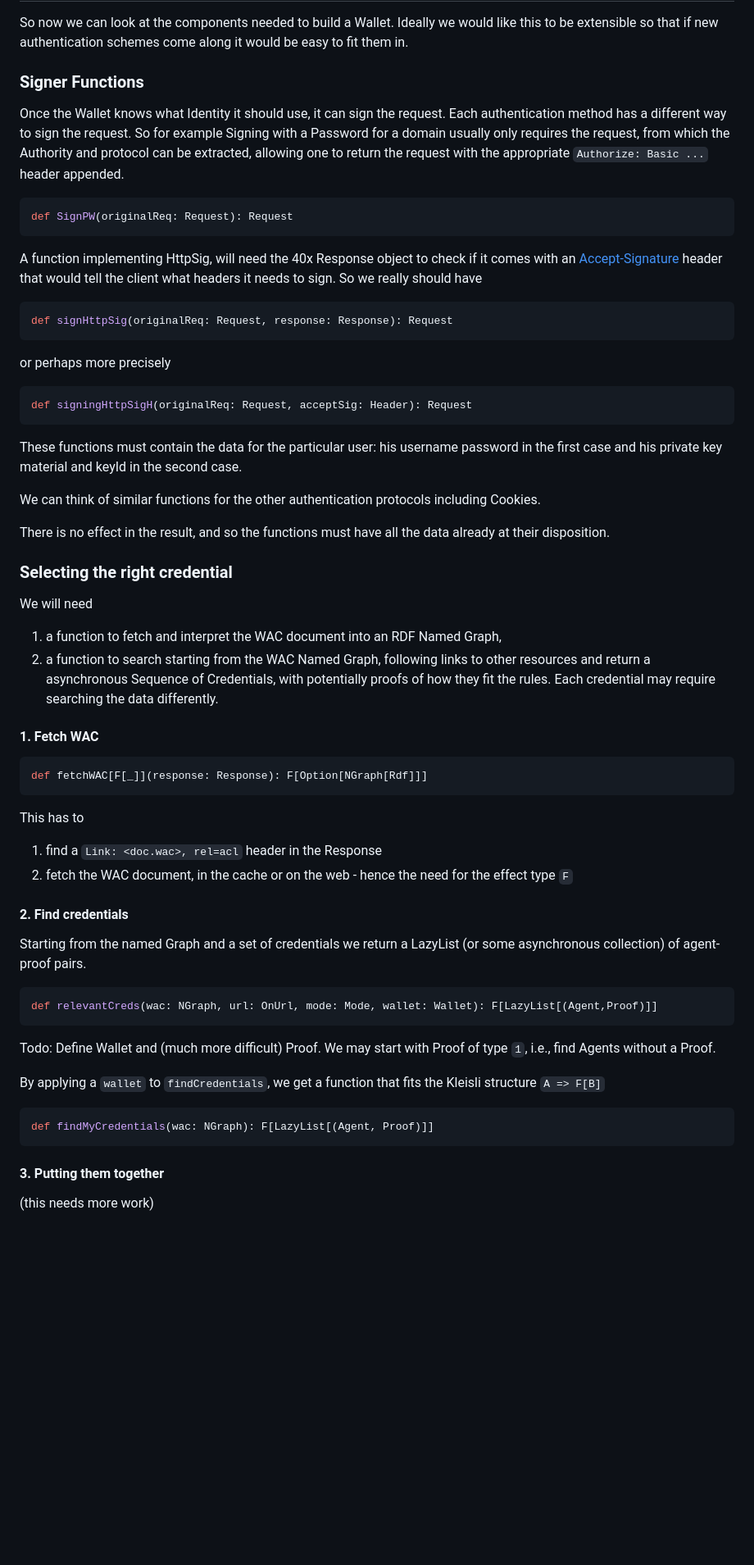
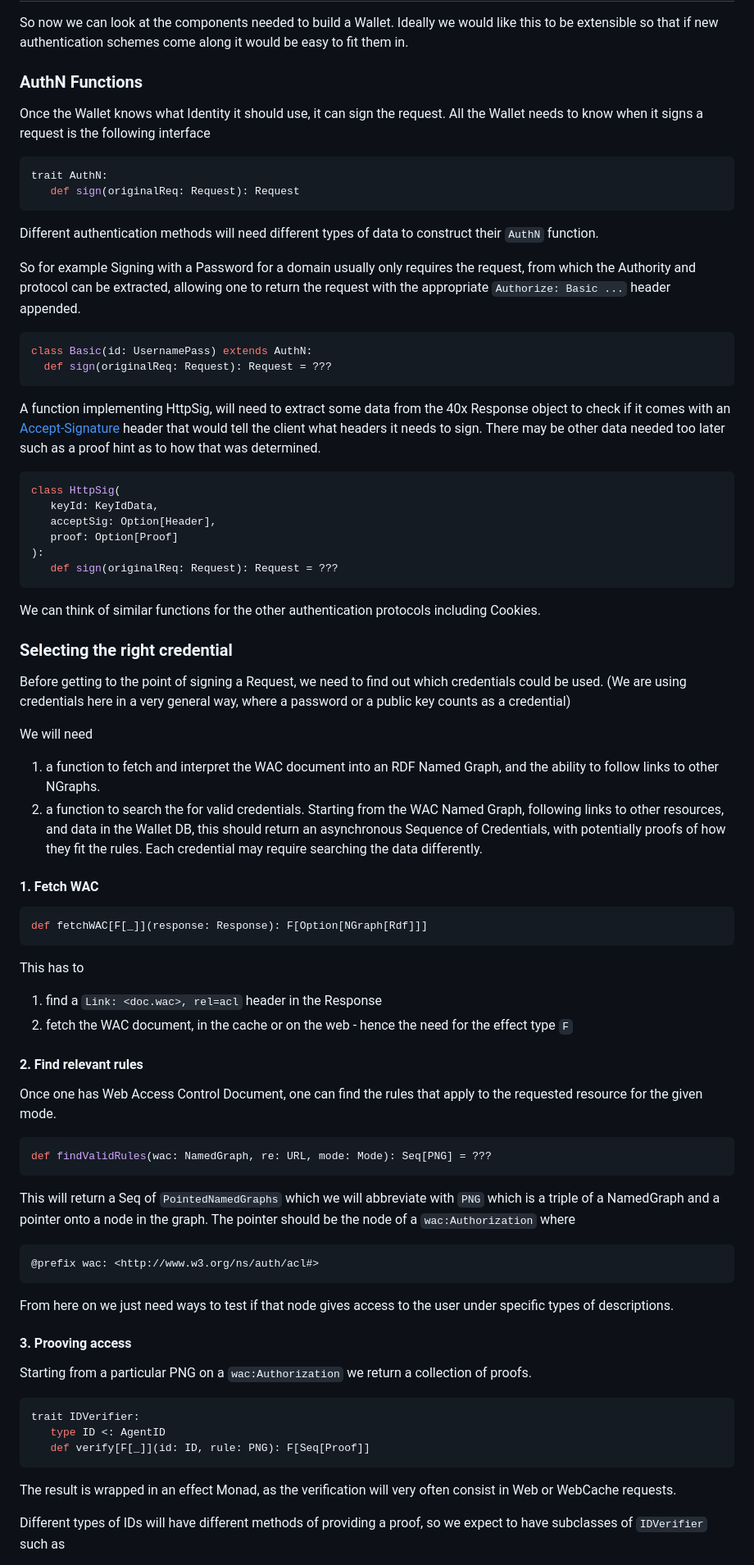
Before and after one commit to bblfish/SolidCtrlApp, a Markdown page: Architecture.md, the part around one of its changes. Shown at 82% size. Drawn GitHub-style; blank space fills up the shorter version.

Commit message:
Mostly got the big pieces of the Architecture.

````diff
--- a/Architecture.md
+++ b/Architecture.md
@@ -104,38 +108,49 @@ So now we can look at the components needed to build a Wallet.
 Ideally we would like this to be extensible so that if new authentication schemes come along it would be easy to fit them in.
 
 
-### Signer Functions
+### AuthN Functions
 
 Once the Wallet knows what Identity it should use, it can sign
-the request. Each authentication method has a different way to sign the request.  So for example Signing with a Password for a domain usually only requires the request, from which the Authority and protocol can be extracted, allowing one to return the request with the appropriate `Authorize: Basic ...` header appended.
+the request. All the Wallet needs to know when it signs a request
+is the following interface
 
 ```scala
-def SignPW(originalReq: Request): Request
+trait AuthN:
+   def sign(originalReq: Request): Request
 ```
 
-A function implementing HttpSig, will need the 40x Response object to check if it comes with an [Accept-Signature](https://www.ietf.org/archive/id/draft-ietf-httpbis-message-signatures-15.html#name-requesting-signatures) header that would tell the client what headers it needs to sign. So we really should have
+Different authentication methods will need different types of
+data to construct their `AuthN` function.
+
+So for example Signing with a Password for a domain usually only requires the request, from which the Authority and protocol can be extracted, allowing one to return the request with the appropriate `Authorize: Basic ...` header appended.
 
 ```scala
-def signHttpSig(originalReq: Request, response: Response): Request
+class Basic(id: UsernamePass) extends AuthN:
+  def sign(originalReq: Request): Request = ???
 ```
 
-or perhaps more precisely
+A function implementing HttpSig, will need to extract some data from the 40x Response object to check if it comes with an [Accept-Signature](https://www.ietf.org/archive/id/draft-ietf-httpbis-message-signatures-15.html#name-requesting-signatures) header that would tell the client what headers it needs to sign. There may be other data needed too later such as a proof hint as to how that was determined.
 
 ```scala
-def signingHttpSigH(originalReq: Request, acceptSig: Header): Request
+class HttpSig(
+   keyId: KeyIdData,
+   acceptSig: Option[Header],
+   proof: Option[Proof]
+):
+   def sign(originalReq: Request): Request = ???
 ```
-
-These functions must contain the data for the particular user: his username password in the first case and his private key material and keyId in the second case.
 
 We can think of similar functions for the other authentication protocols including Cookies.
 
-There is no effect in the result, and so the functions must have all the data already at their disposition.
-
 ### Selecting the right credential
 
+Before getting to the point of signing a Request, we need to
+find out which credentials could be used. (We are using credentials here
+in a very general way, where a password or a public key counts as a credential)
+
 We will need
-1. a function to fetch and interpret the WAC document into an RDF Named Graph,
-2. a function to search starting from the WAC Named Graph, following links to other resources and return a asynchronous Sequence of Credentials, with potentially proofs of how they fit the rules. Each credential may require searching the data differently.
+1. a function to fetch and interpret the WAC document into an RDF Named Graph, and the ability to follow links to other NGraphs.
+2. a function to search the for valid credentials. Starting from the WAC Named Graph, following links to other resources, and data in the Wallet DB, this should return an asynchronous Sequence of Credentials, with potentially proofs of how they fit the rules. Each credential may require searching the data differently.
 
 #### 1. Fetch WAC
 
@@ -147,25 +162,37 @@ This has to
 1. find a `Link: <doc.wac>, rel=acl` header in the Response
 2. fetch the WAC document, in the cache or on the web - hence the need for the effect type `F`
 
-#### 2. Find credentials
+#### 2. Find relevant rules
 
-Starting from the named Graph and a set of credentials we
-return a LazyList (or some asynchronous collection) of agent-proof pairs.
+Once one has Web Access Control Document, one can find the rules
+that apply to the requested resource for the given mode.
 
 ```scala
-def relevantCreds(wac: NGraph, url: OnUrl, mode: Mode, wallet: Wallet): F[LazyList[(Agent,Proof)]]
+def findValidRules(wac: NamedGraph, re: URL, mode: Mode): Seq[PNG] = ???
 ```
 
-Todo: Define Wallet and (much more difficult) Proof. We may start with Proof of type `1`, i.e., find Agents without a Proof.
+This will return a Seq of `PointedNamedGraphs` which we will abbreviate with `PNG` which is a triple of a NamedGraph and a pointer onto a node in the graph. The pointer should be the node of a `wac:Authorization` where
 
-By applying a `wallet` to `findCredentials`, we get a function
-that fits the Kleisli structure `A => F[B]`
+```turtle
+@prefix wac: <http://www.w3.org/ns/auth/acl#>
+```
+
+From here on we just need ways to test if that node gives access
+to the user under specific types of descriptions.
+
+#### 3. Prooving access
+
+Starting from a particular PNG on a `wac:Authorization` we
+return a collection of proofs.
 
 ```scala
-def findMyCredentials(wac: NGraph): F[LazyList[(Agent, Proof)]]
+trait IDVerifier:
+   type ID <: AgentID
+   def verify[F[_]](id: ID, rule: PNG): F[Seq[Proof]]
 ```
 
-#### 3. Putting them together
+The result is wrapped in an effect Monad, as the verification will very often consist in Web or WebCache requests.
 
-(this needs more work)
+Different types of IDs will have different methods of providing
+a proof, so we expect to have subclasses of `IDVerifier` such as
 
````
Also changed, not shown: other parts of Architecture.md (+29 -9 lines).
